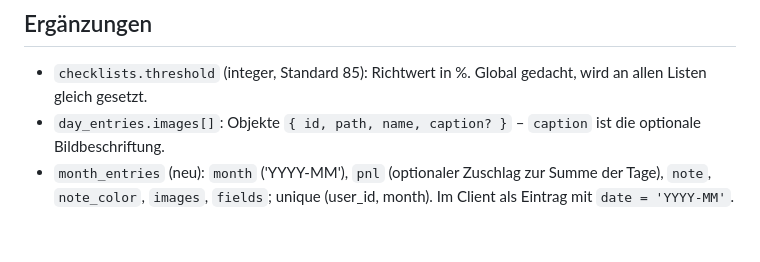
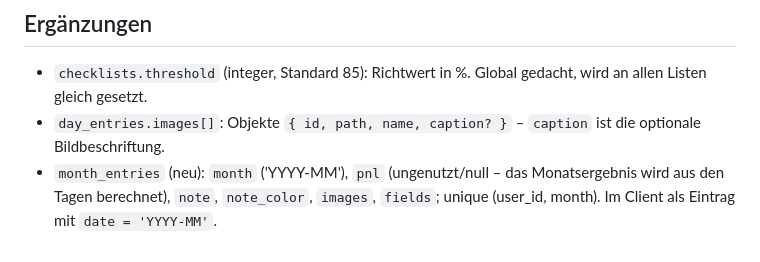
Before and after one commit to appworkshopdb/trading-journal, a Markdown page: docs/DATA-MODEL.md, the part around the change. GitHub-like rendering.

```diff
--- a/docs/DATA-MODEL.md
+++ b/docs/DATA-MODEL.md
@@ -72,4 +72,4 @@ mit je < 30 Punkten) völlig ausreichend und spart Roundtrips.
 ## Ergänzungen
 - `checklists.threshold` (integer, Standard 85): Richtwert in %. Global gedacht, wird an allen Listen gleich gesetzt.
 - `day_entries.images[]`: Objekte `{ id, path, name, caption? }` – `caption` ist die optionale Bildbeschriftung.
-- `month_entries` (neu): `month` ('YYYY-MM'), `pnl` (optionaler Zuschlag zur Summe der Tage), `note`, `note_color`, `images`, `fields`; unique (user_id, month). Im Client als Eintrag mit `date = 'YYYY-MM'`.
+- `month_entries` (neu): `month` ('YYYY-MM'), `pnl` (ungenutzt/null – das Monatsergebnis wird aus den Tagen berechnet), `note`, `note_color`, `images`, `fields`; unique (user_id, month). Im Client als Eintrag mit `date = 'YYYY-MM'`.
```
